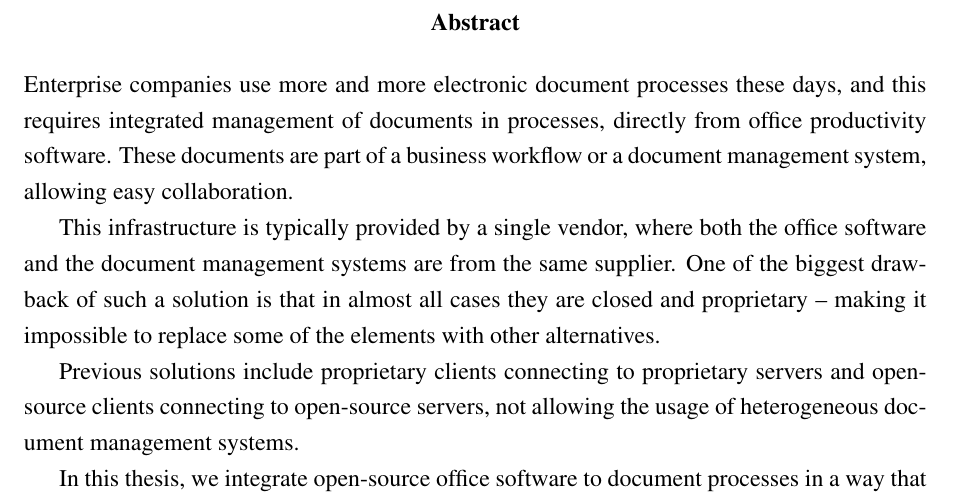
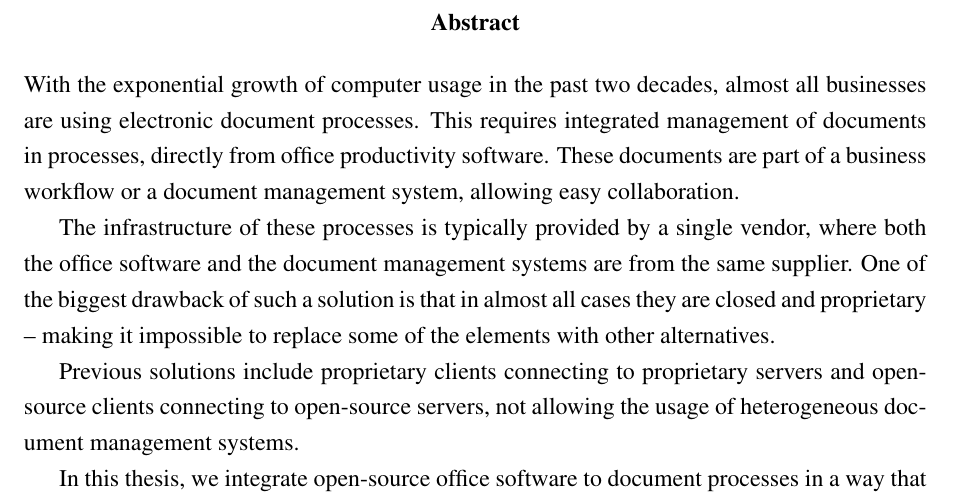
Before and after one commit to vmiklos/msc-thesis, a LaTeX thesis (doc/tex/thesis.tex, which reads doc/tex/abstract.tex): part of page 2 of 85, cut so that both start at the same text. Compiled offline with pdfLaTeX; the source files are stored in an older character set and shown here as Unicode.

Commit message:
abstract: new first sentence

```diff
--- a/doc/tex/abstract.tex
+++ b/doc/tex/abstract.tex
@@ -5,16 +5,17 @@
 %----------------------------------------------------------------------------
 \selectlanguage{english}
 \begin{abstract}
-Enterprise companies use more and more electronic document processes these
-days, and this requires integrated management of documents in processes,
-directly from office productivity software. These documents are part of a
-business workflow or a document management system, allowing easy collaboration.
+With the exponential growth of computer usage in the past two decades, almost
+all businesses are using electronic document processes.  This requires
+integrated management of documents in processes, directly from office
+productivity software. These documents are part of a business workflow or a
+document management system, allowing easy collaboration.
 
-This infrastructure is typically provided by a single vendor, where both the
-office software and the document management systems are from the same supplier.
-One of the biggest drawback of such a solution is that in almost all cases they
-are closed and proprietary -- making it impossible to replace some of the
-elements with other alternatives.
+The infrastructure of these processes is typically provided by a single vendor,
+where both the office software and the document management systems are from the
+same supplier.  One of the biggest drawback of such a solution is that in
+almost all cases they are closed and proprietary -- making it impossible to
+replace some of the elements with other alternatives.
 
 Previous solutions include proprietary clients connecting to proprietary
 servers and open-source clients connecting to open-source servers, not allowing
```
